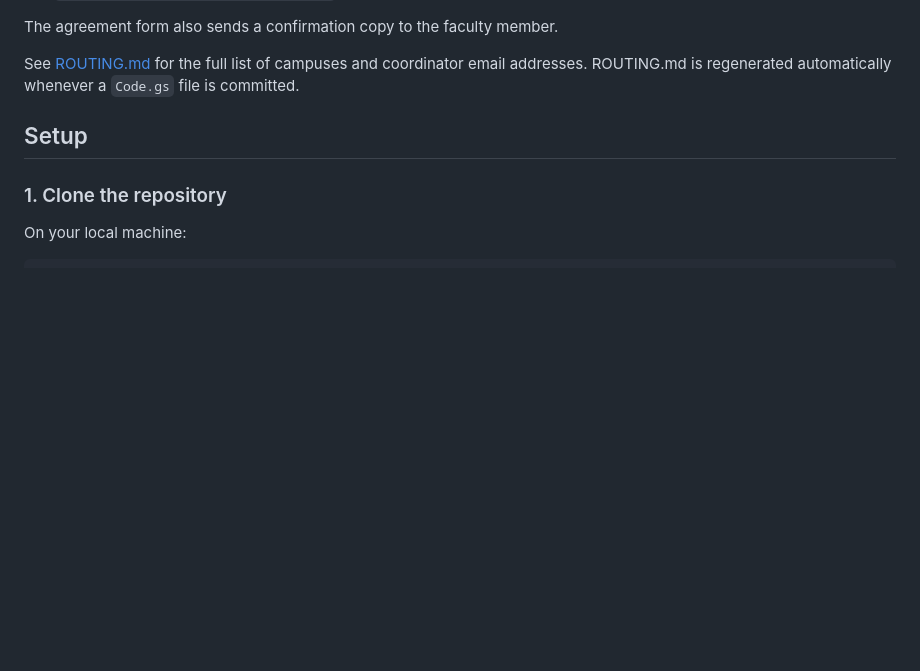
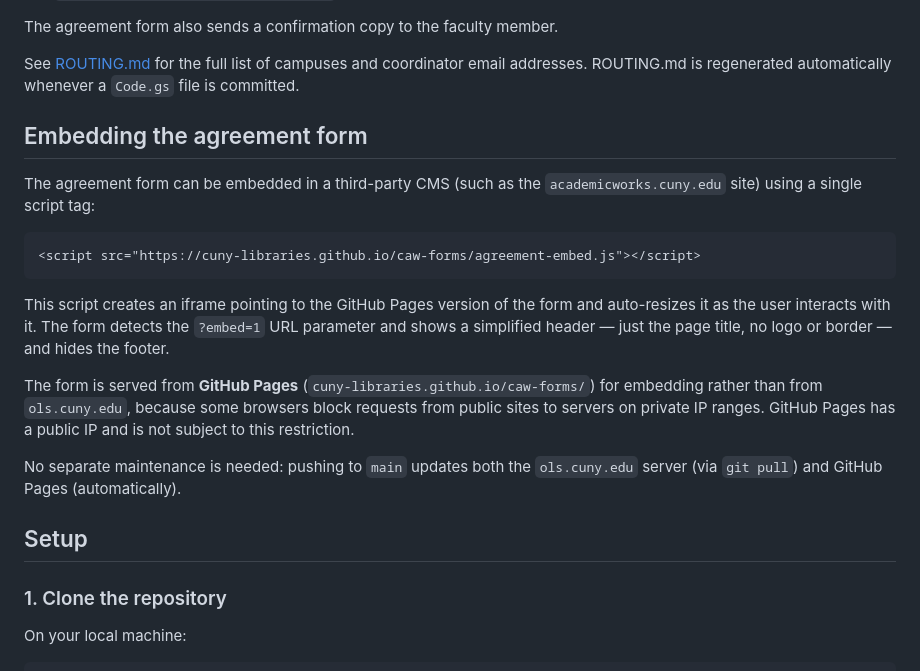
Before and after one commit to cuny-libraries/caw-forms, a Markdown page: README.md, the part around the change. GitHub-like rendering; blank space fills up the shorter version.

Commit message:
Document GitHub Pages hosting and agreement form embed in README

````diff
--- a/README.md
+++ b/README.md
@@ -36,6 +36,28 @@ The agreement form also sends a confirmation copy to the faculty member.
 See [ROUTING.md](ROUTING.md) for the full list of campuses and coordinator
 email addresses. ROUTING.md is regenerated automatically whenever a `Code.gs`
 file is committed.
+
+## Embedding the agreement form
+
+The agreement form can be embedded in a third-party CMS (such as the
+`academicworks.cuny.edu` site) using a single script tag:
+
+```html
+<script src="https://cuny-libraries.github.io/caw-forms/agreement-embed.js"></script>
+```
+
+This script creates an iframe pointing to the GitHub Pages version of the form
+and auto-resizes it as the user interacts with it. The form detects the `?embed=1`
+URL parameter and shows a simplified header — just the page title, no logo or
+border — and hides the footer.
+
+The form is served from **GitHub Pages** (`cuny-libraries.github.io/caw-forms/`)
+for embedding rather than from `ols.cuny.edu`, because some browsers block
+requests from public sites to servers on private IP ranges. GitHub Pages has a
+public IP and is not subject to this restriction.
+
+No separate maintenance is needed: pushing to `main` updates both the
+`ols.cuny.edu` server (via `git pull`) and GitHub Pages (automatically).
 
 ## Setup
 
````
